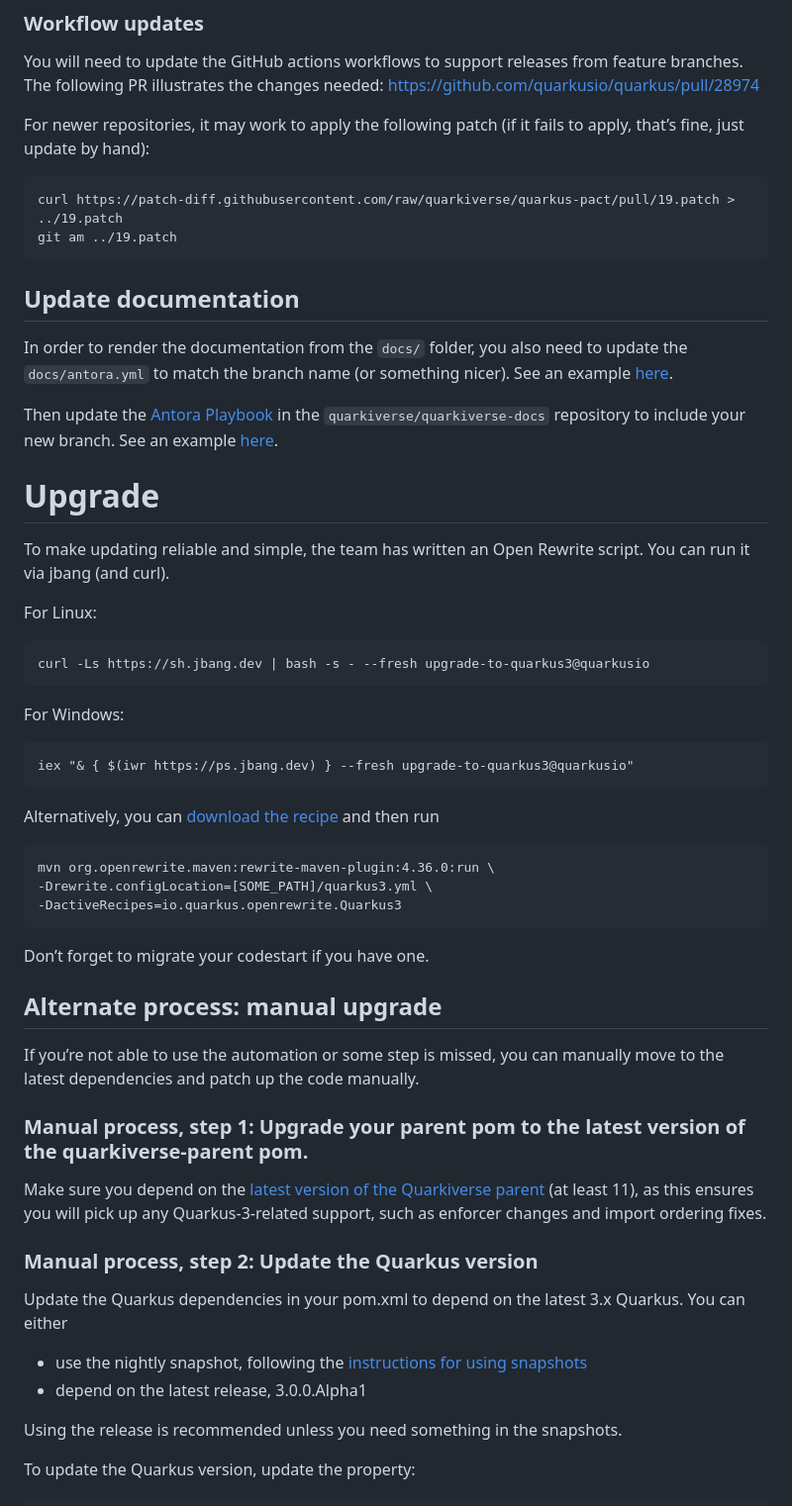
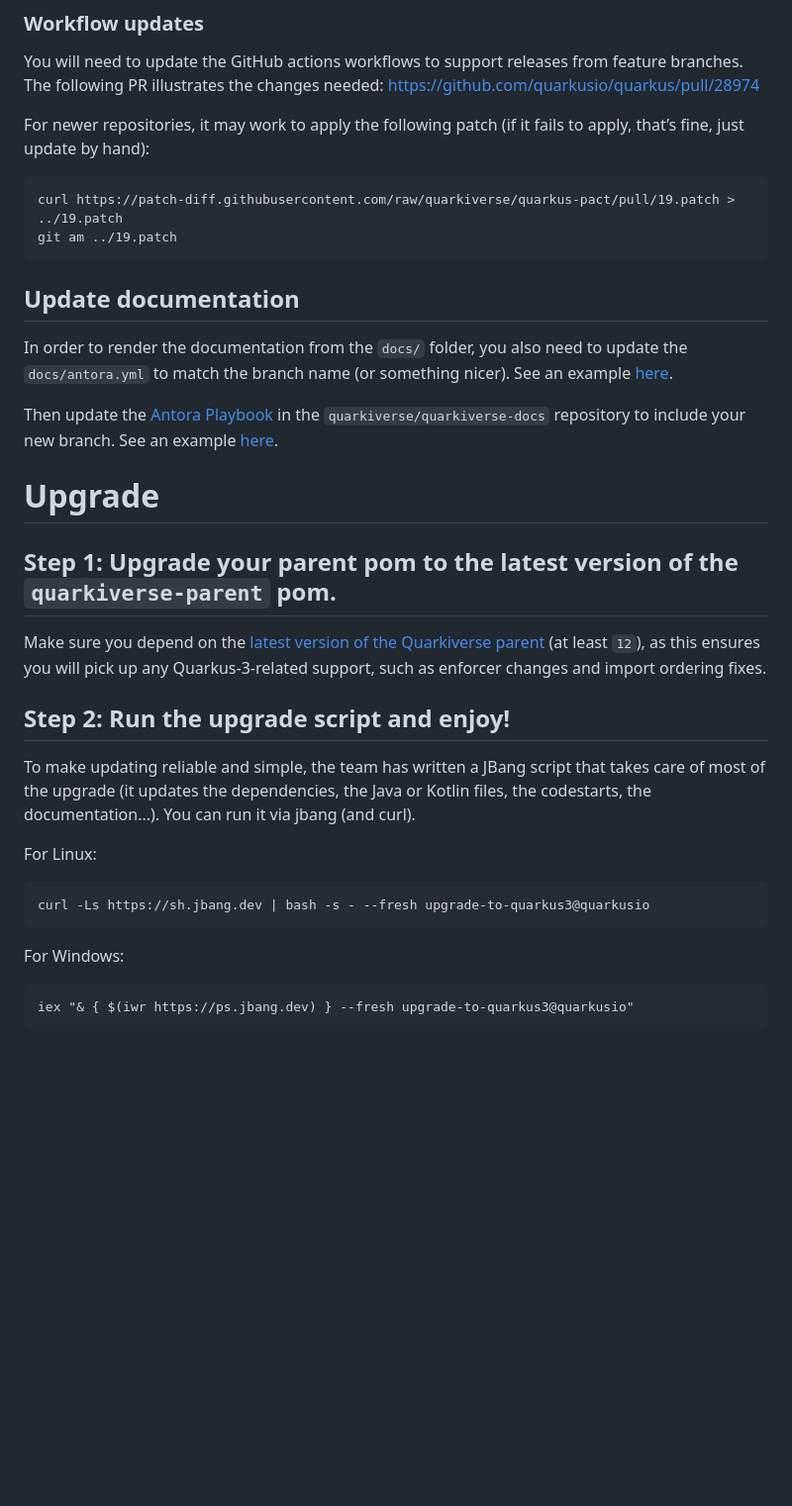
Before and after one commit to quarkiverse/quarkiverse, a Markdown page: docs/Migrating-to-Quarkus-3.x.md, the part around the change printed below. Shown: that part at 99% size. Drawn GitHub-style; blank space fills up the shorter version.

````diff
--- a/docs/Migrating-to-Quarkus-3.x.md
+++ b/docs/Migrating-to-Quarkus-3.x.md
@@ -58,6 +62,7 @@ For newer repositories, it may work to apply the following patch (if it fails to
 curl https://patch-diff.githubusercontent.com/raw/quarkiverse/quarkus-pact/pull/19.patch > ../19.patch
 git am ../19.patch
 ```
+
 ## Update documentation
 
 In order to render the documentation from the `docs/` folder, you also need to update the `docs/antora.yml` to match the branch name (or something nicer). See an example [here](https://github.com/quarkiverse/quarkus-renarde/commit/8ba4566ce09b6f8314856f66bf86b2b1df68806e).
@@ -66,7 +71,14 @@ Then update the [Antora Playbook](https://github.com/quarkiverse/quarkiverse-doc
 
 # Upgrade
 
-To make updating reliable and simple, the team has written an Open Rewrite script. You can run it via jbang (and curl).
+## Step 1: Upgrade your parent pom to the latest version of the `quarkiverse-parent` pom.
+
+Make sure you depend on the [latest version of the Quarkiverse parent](https://central.sonatype.com/artifact/io.quarkiverse/quarkiverse-parent/12/versions) (at least `12`), as this ensures you will pick up any Quarkus-3-related support, such as enforcer changes and import ordering fixes.
+
+## Step 2: Run the upgrade script and enjoy!
+
+To make updating reliable and simple, the team has written a JBang script that takes care of most of the upgrade (it updates the dependencies, the Java or Kotlin files, the codestarts, the documentation...).
+You can run it via jbang (and curl).
 
 For Linux:
 
@@ -80,32 +92,3 @@ For Windows:
 iex "& { $(iwr https://ps.jbang.dev) } --fresh upgrade-to-quarkus3@quarkusio"
 ```
 
-Alternatively, you can [download the recipe](https://github.com/quarkusio/quarkus/blob/main/jakarta/quarkus3.yml) and then run
-
-```
-mvn org.openrewrite.maven:rewrite-maven-plugin:4.36.0:run \
--Drewrite.configLocation=[SOME_PATH]/quarkus3.yml \
--DactiveRecipes=io.quarkus.openrewrite.Quarkus3
-```
-
-Don’t forget to migrate your codestart if you have one.
-
-## Alternate process: manual upgrade
-
-If you’re not able to use the automation or some step is missed, you can manually move to the latest dependencies and patch up the code manually.
-
-### Manual process, step 1: Upgrade your parent pom to the latest version of the quarkiverse-parent pom.
-
-Make sure you depend on the [latest version of the Quarkiverse parent](https://search.maven.org/search?q=a:quarkiverse-parent) (at least 11), as this ensures you will pick up any Quarkus-3-related support, such as enforcer changes and import ordering fixes.
-
-### Manual process, step 2: Update the Quarkus version
-
-Update the Quarkus dependencies in your pom.xml to depend on the latest 3.x  Quarkus. You can either
-
-- use the nightly snapshot, following the [instructions for using snapshots](https://github.com/quarkusio/quarkus/tree/main/jakarta#using-snapshots)
-- depend on the latest release, 3.0.0.Alpha1
-
-Using the release is recommended unless you need something in the snapshots.
-
-To update the Quarkus version, update the property:
-
````
Also changed, not shown: other parts of docs/Migrating-to-Quarkus-3.x.md (+22 -44 lines).
